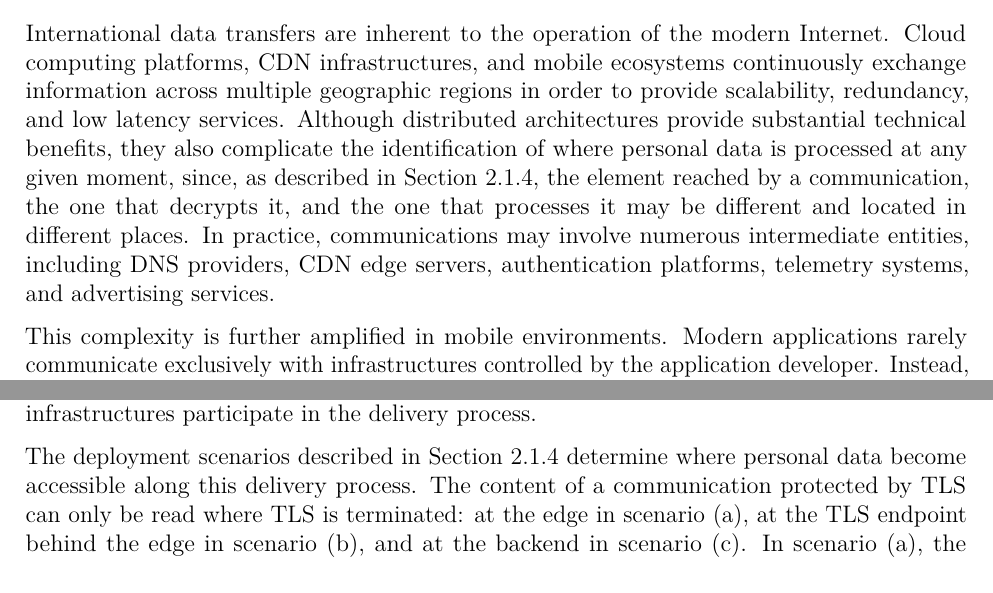
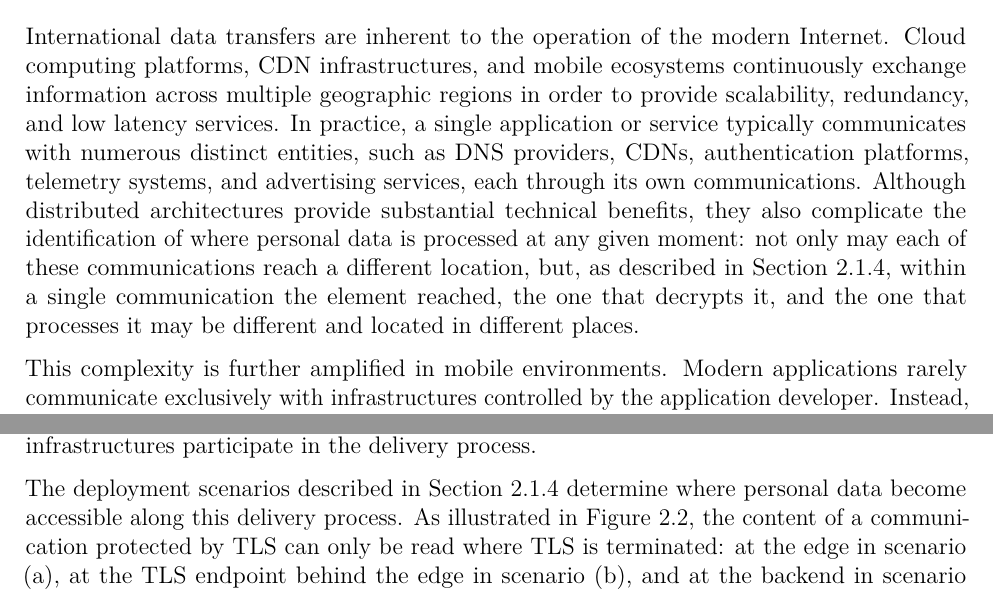
Before and after one commit to hugopascual/anycast_privacy_thesis, a LaTeX thesis (main.tex, which reads mainmatter/2_background.tex): two parts of page 44 of 147, joined at a grey line, cut so that both start at the same text. Compiled offline with pdfLaTeX.

Commit message:
feat: chapter 2 comments solved

```diff
--- a/mainmatter/2_background.tex
+++ b/mainmatter/2_background.tex
@@ -270,13 +270,13 @@ In addition, the jurisdiction in which data are stored or processed may subject
 \subsection{International Data Transfers in Distributed Infrastructures}
 \label{sc:background_privacy_international_data_transfers}
 
-International data transfers are inherent to the operation of the modern Internet. Cloud computing platforms, CDN infrastructures, and mobile ecosystems continuously exchange information across multiple geographic regions in order to provide scalability, redundancy, and low latency services. Although distributed architectures provide substantial technical benefits, they also complicate the identification of where personal data is processed at any given moment, since, as described in Section~\ref{sc:background_anycast_scenarios}, the element reached by a communication, the one that decrypts it, and the one that processes it may be different and located in different places. In practice, communications may involve numerous intermediate entities, including DNS providers, CDN edge servers, authentication platforms, telemetry systems, and advertising services.
+International data transfers are inherent to the operation of the modern Internet. Cloud computing platforms, CDN infrastructures, and mobile ecosystems continuously exchange information across multiple geographic regions in order to provide scalability, redundancy, and low latency services. In practice, a single application or service typically communicates with numerous distinct entities, such as DNS providers, CDNs, authentication platforms, telemetry systems, and advertising services, each through its own communications. Although distributed architectures provide substantial technical benefits, they also complicate the identification of where personal data is processed at any given moment: not only may each of these communications reach a different location, but, as described in Section~\ref{sc:background_anycast_scenarios}, within a single communication the element reached, the one that decrypts it, and the one that processes it may be different and located in different places.
 
 This complexity is further amplified in mobile environments. Modern applications rarely communicate exclusively with infrastructures controlled by the application developer. Instead, they interact with multiple third-party services integrated through Software Development Kits (SDKs) and TPLs. Each of these external dependencies may independently establish communications with globally distributed infrastructures. As a consequence, a single user action performed within a mobile application may trigger multiple parallel communications involving several countries and service providers. These communications are often opaque to users and difficult to audit from the perspective of developers or organisations.
 
 Several studies have demonstrated that privacy disclosures often do not provide accurate information regarding such complex data-sharing ecosystems \cite{DelAlamo2021PrivacyStudy, DelAlamo2022APolicies}. However, most previous analyses focus on organisational relationships and declared third parties rather than on the actual network-level geographic behaviour of communications \cite{Guaman2021GDPRApps}. This thesis extends prior work by analysing international data transfers from a network-layer perspective when anycast infrastructures participate in the delivery process.
 
-The deployment scenarios described in Section~\ref{sc:background_anycast_scenarios} determine where personal data become accessible along this delivery process. The content of a communication protected by TLS can only be read where TLS is terminated: at the edge in scenario (a), at the TLS endpoint behind the edge in scenario (b), and at the backend in scenario (c). In scenario (a), the request may additionally be forwarded in clear, or re-encrypted, to other locations of the provider. Connection metadata, however, are exposed to every element that forwards the communication: the IP addresses, the TCP headers, the unencrypted fields of the TLS handshake, such as the server name indication, and the size and timing of the messages. The client IP address is particularly relevant, since the Court of Justice of the European Union has held that dynamic IP addresses may constitute personal data \cite{InfoCuriaEuropeenne}.
+The deployment scenarios described in Section~\ref{sc:background_anycast_scenarios} determine where personal data become accessible along this delivery process. As illustrated in Figure~\ref{fig:background_anycast_scenarios}, the content of a communication protected by TLS can only be read where TLS is terminated: at the edge in scenario (a), at the TLS endpoint behind the edge in scenario (b), and at the backend in scenario (c). In scenario (a), the request may additionally be forwarded in clear, or re-encrypted, to other locations of the provider. Connection metadata, however, are exposed to every element that forwards the communication: the IP addresses, the TCP headers, the unencrypted fields of the TLS handshake, such as the server name indication, and the size and timing of the messages. The client IP address is particularly relevant, since the Court of Justice of the European Union has held that dynamic IP addresses may constitute personal data \cite{InfoCuriaEuropeenne}.
 
 The role of the elements that forward a communication without decrypting it also differs. Transit networks merely carry packets addressed to others, which corresponds to the situation of encrypted data merely transiting third countries addressed by the recommendations of the European Data Protection Board \cite{RecommendationsBoard}. The edge of the provider in scenario (b), however, differs from a transit network in three respects: it observes every connection directed to the address in both directions, it knows which service and which customer each connection belongs to, and it may log these metadata or actively forward them, for instance to convey the client address to the TLS endpoint in an \texttt{X-Forwarded-For} header, as AWS Global Accelerator can do \cite{HowAcceleratorb}, or through the PROXY protocol \cite{The2}. It therefore handles client metadata on behalf of the service, in the sense of a processor under Article~4(8) of the GDPR \cite{REGULATIONSRelevance}. Providers themselves treat these metadata as sensitive: Cloudflare, for instance, offers a Customer Metadata Boundary that keeps the logs containing traffic metadata that can identify end users within a selected region \cite{CustomerDocs}. Consequently, from a data protection perspective, the jurisdiction to which the content of a communication is exposed is determined by the location of its TLS endpoint, and that of any element to which the decrypted request is forwarded, whereas connection metadata are also handled by the edge of the provider in scenario (b).
 
```
Also changed, not shown: mainmatter/2_background.tex (2 more changed lines).
